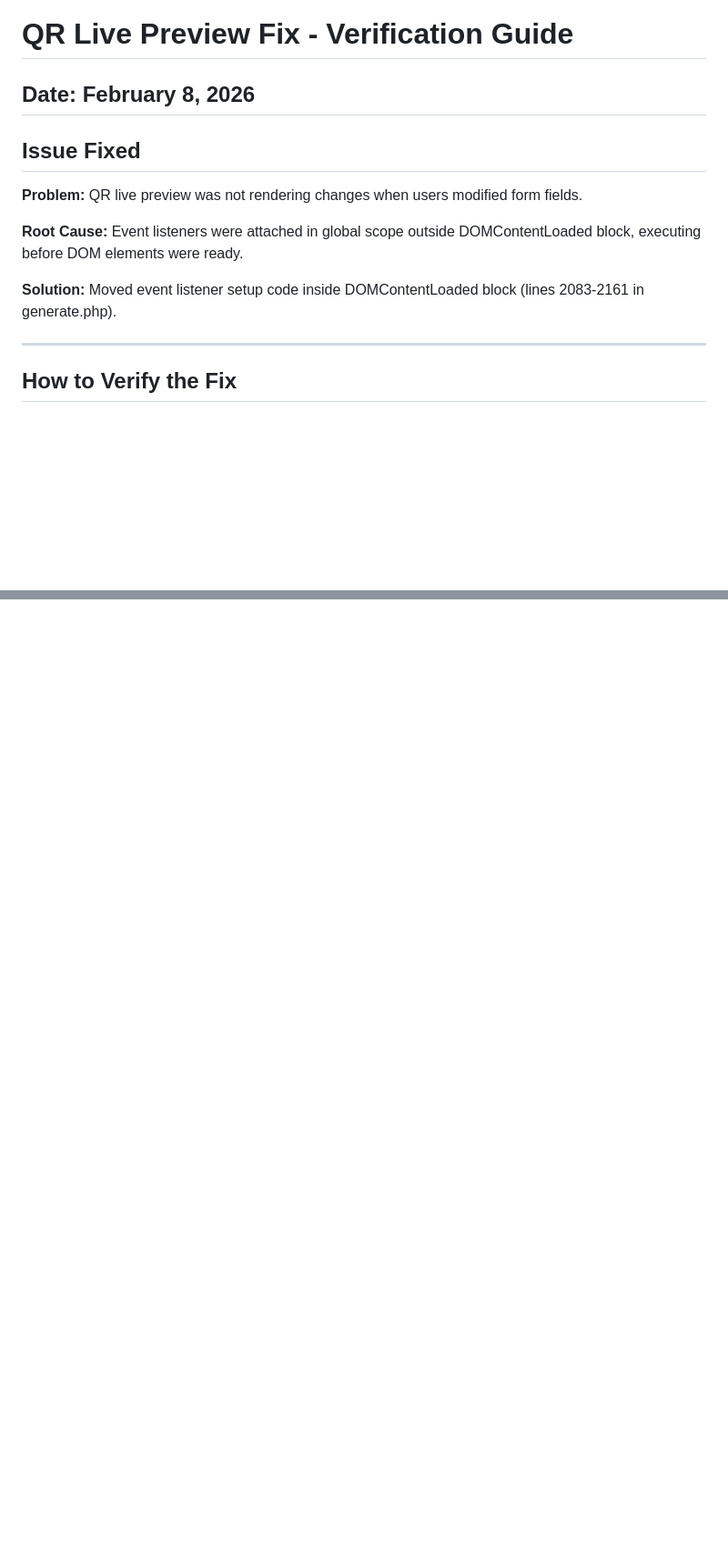
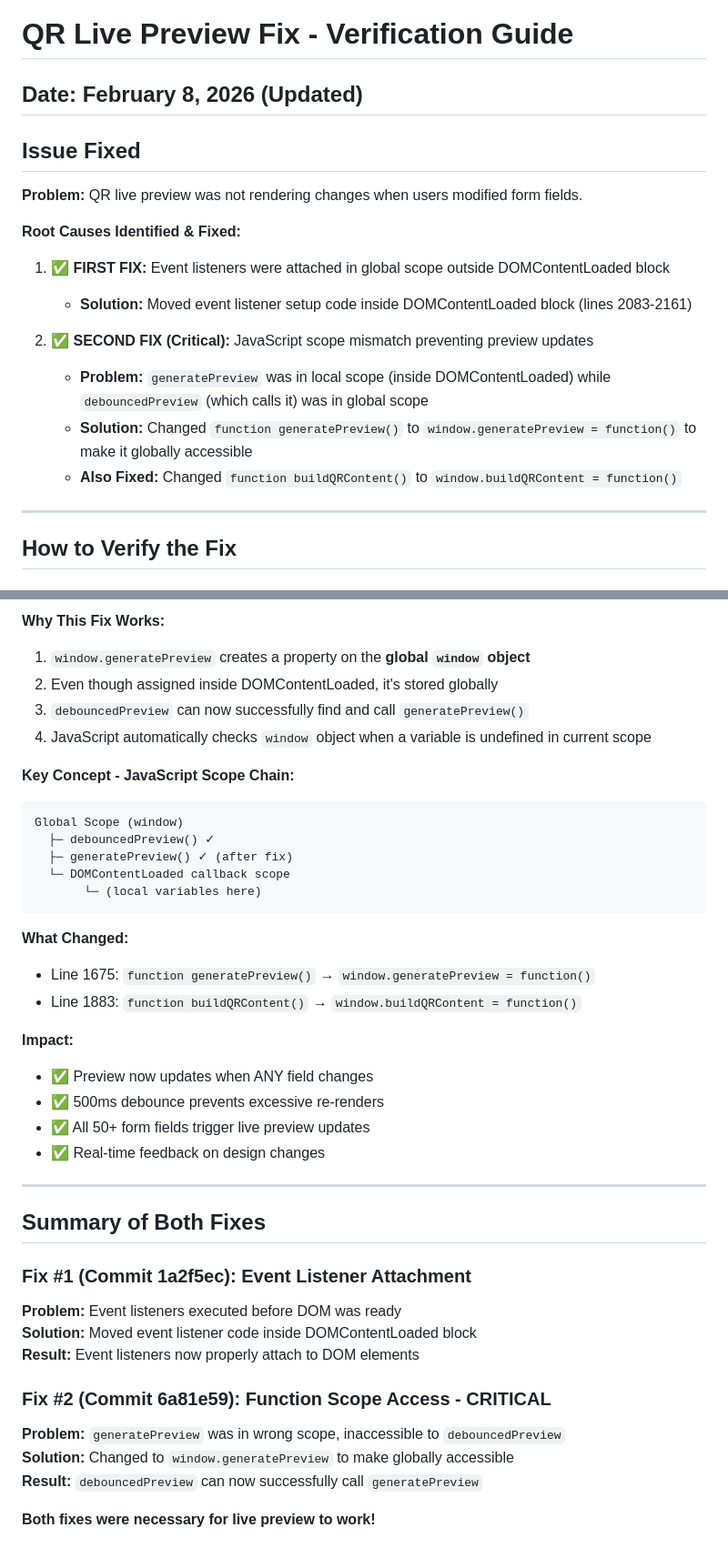
Before and after one commit to faruk-spec/mmbv2, a Markdown page: QR_LIVE_PREVIEW_FIX_VERIFICATION.md, 2 parts joined by grey strips. Shown at 91% size. GitHub-like rendering; blank space fills up the shorter version.

Commit message:
Update documentation with scope issue explanation
Co-authored-by: faruk-spec <240571668+faruk-spec@users.noreply.github.com>

````diff
--- a/QR_LIVE_PREVIEW_FIX_VERIFICATION.md
+++ b/QR_LIVE_PREVIEW_FIX_VERIFICATION.md
@@ -1,13 +1,18 @@
 # QR Live Preview Fix - Verification Guide
 
-## Date: February 8, 2026
+## Date: February 8, 2026 (Updated)
 
 ## Issue Fixed
 **Problem:** QR live preview was not rendering changes when users modified form fields.
 
-**Root Cause:** Event listeners were attached in global scope outside DOMContentLoaded block, executing before DOM elements were ready.
+**Root Causes Identified & Fixed:**
+1. ✅ **FIRST FIX:** Event listeners were attached in global scope outside DOMContentLoaded block
+   - **Solution:** Moved event listener setup code inside DOMContentLoaded block (lines 2083-2161)
 
-**Solution:** Moved event listener setup code inside DOMContentLoaded block (lines 2083-2161 in generate.php).
+2. ✅ **SECOND FIX (Critical):** JavaScript scope mismatch preventing preview updates
+   - **Problem:** `generatePreview` was in local scope (inside DOMContentLoaded) while `debouncedPreview` (which calls it) was in global scope
+   - **Solution:** Changed `function generatePreview()` to `window.generatePreview = function()` to make it globally accessible
+   - **Also Fixed:** Changed `function buildQRContent()` to `window.buildQRContent = function()`
 
 ---
 
@@ -215,0 +302,40 @@ If you find any remaining issues:
+**Why This Fix Works:**
+1. `window.generatePreview` creates a property on the **global `window` object**
+2. Even though assigned inside DOMContentLoaded, it's stored globally
+3. `debouncedPreview` can now successfully find and call `generatePreview()`
+4. JavaScript automatically checks `window` object when a variable is undefined in current scope
+
+**Key Concept - JavaScript Scope Chain:**
+```
+Global Scope (window)
+  ├─ debouncedPreview() ✓
+  ├─ generatePreview() ✓ (after fix)
+  └─ DOMContentLoaded callback scope
+       └─ (local variables here)
+```
+
+**What Changed:**
+- Line 1675: `function generatePreview()` → `window.generatePreview = function()`
+- Line 1883: `function buildQRContent()` → `window.buildQRContent = function()`
+
+**Impact:**
+- ✅ Preview now updates when ANY field changes
+- ✅ 500ms debounce prevents excessive re-renders
+- ✅ All 50+ form fields trigger live preview updates
+- ✅ Real-time feedback on design changes
+
+---
+
+## Summary of Both Fixes
+
+### Fix #1 (Commit 1a2f5ec): Event Listener Attachment
+**Problem:** Event listeners executed before DOM was ready
+**Solution:** Moved event listener code inside DOMContentLoaded block
+**Result:** Event listeners now properly attach to DOM elements
+
+### Fix #2 (Commit 6a81e59): Function Scope Access - **CRITICAL**
+**Problem:** `generatePreview` was in wrong scope, inaccessible to `debouncedPreview`
+**Solution:** Changed to `window.generatePreview` to make globally accessible
+**Result:** `debouncedPreview` can now successfully call `generatePreview`
+
+**Both fixes were necessary for live preview to work!**
````
Also changed, not shown: other parts of QR_LIVE_PREVIEW_FIX_VERIFICATION.md (+82 -1 lines).
